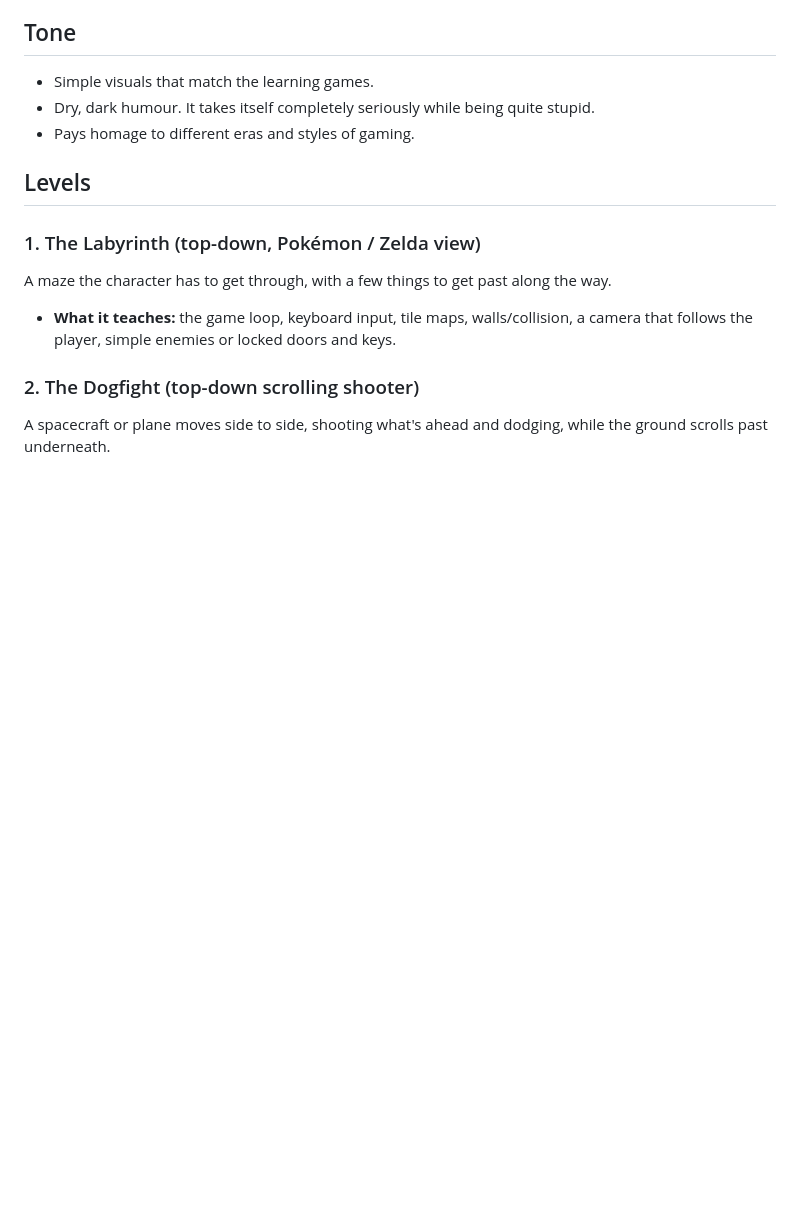
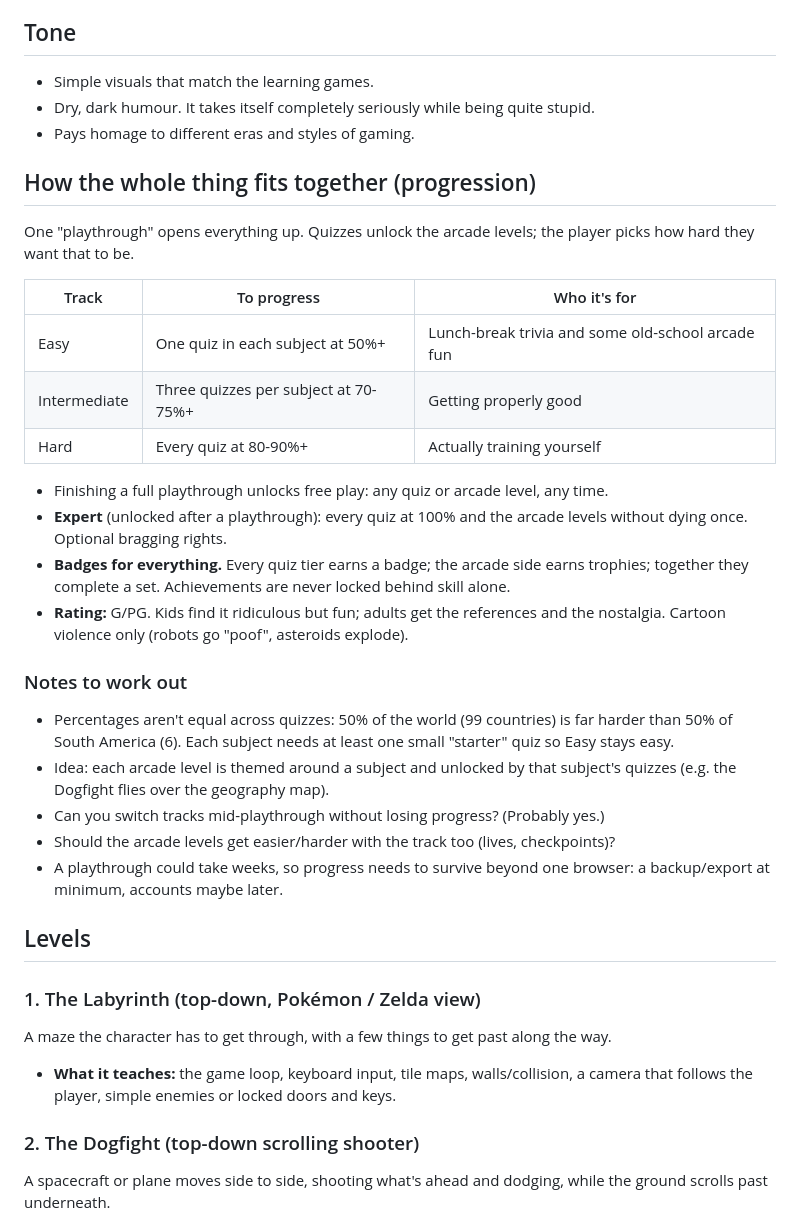
Before and after one commit to jcm-book-library/recall-arcade, a Markdown page: docs/action-game-ideas.md, the part around the change. Drawn GitHub-style; blank space fills up the shorter version.

Commit message:
Add progression structure to the game ideas
Co-Authored-By: Claude Opus 5.5 <noreply@anthropic.com>
Claude-Session: https://claude.ai/code/session_01PYQe8syqVZur3xnZyn35iC

```diff
--- a/docs/action-game-ideas.md
+++ b/docs/action-game-ideas.md
@@ -15,6 +15,35 @@ Written down so they don't get lost.
 - Simple visuals that match the learning games.
 - Dry, dark humour. It takes itself completely seriously while being quite stupid.
 - Pays homage to different eras and styles of gaming.
+
+## How the whole thing fits together (progression)
+One "playthrough" opens everything up. Quizzes unlock the arcade levels; the player picks
+how hard they want that to be.
+
+| Track | To progress | Who it's for |
+|---|---|---|
+| Easy | One quiz in each subject at 50%+ | Lunch-break trivia and some old-school arcade fun |
+| Intermediate | Three quizzes per subject at 70-75%+ | Getting properly good |
+| Hard | Every quiz at 80-90%+ | Actually training yourself |
+
+- Finishing a full playthrough unlocks free play: any quiz or arcade level, any time.
+- **Expert** (unlocked after a playthrough): every quiz at 100% and the arcade levels
+  without dying once. Optional bragging rights.
+- **Badges for everything.** Every quiz tier earns a badge; the arcade side earns trophies;
+  together they complete a set. Achievements are never locked behind skill alone.
+- **Rating:** G/PG. Kids find it ridiculous but fun; adults get the references and the
+  nostalgia. Cartoon violence only (robots go "poof", asteroids explode).
+
+### Notes to work out
+- Percentages aren't equal across quizzes: 50% of the world (99 countries) is far harder
+  than 50% of South America (6). Each subject needs at least one small "starter" quiz so
+  Easy stays easy.
+- Idea: each arcade level is themed around a subject and unlocked by that subject's
+  quizzes (e.g. the Dogfight flies over the geography map).
+- Can you switch tracks mid-playthrough without losing progress? (Probably yes.)
+- Should the arcade levels get easier/harder with the track too (lives, checkpoints)?
+- A playthrough could take weeks, so progress needs to survive beyond one browser:
+  a backup/export at minimum, accounts maybe later.
 
 ## Levels
 
```
